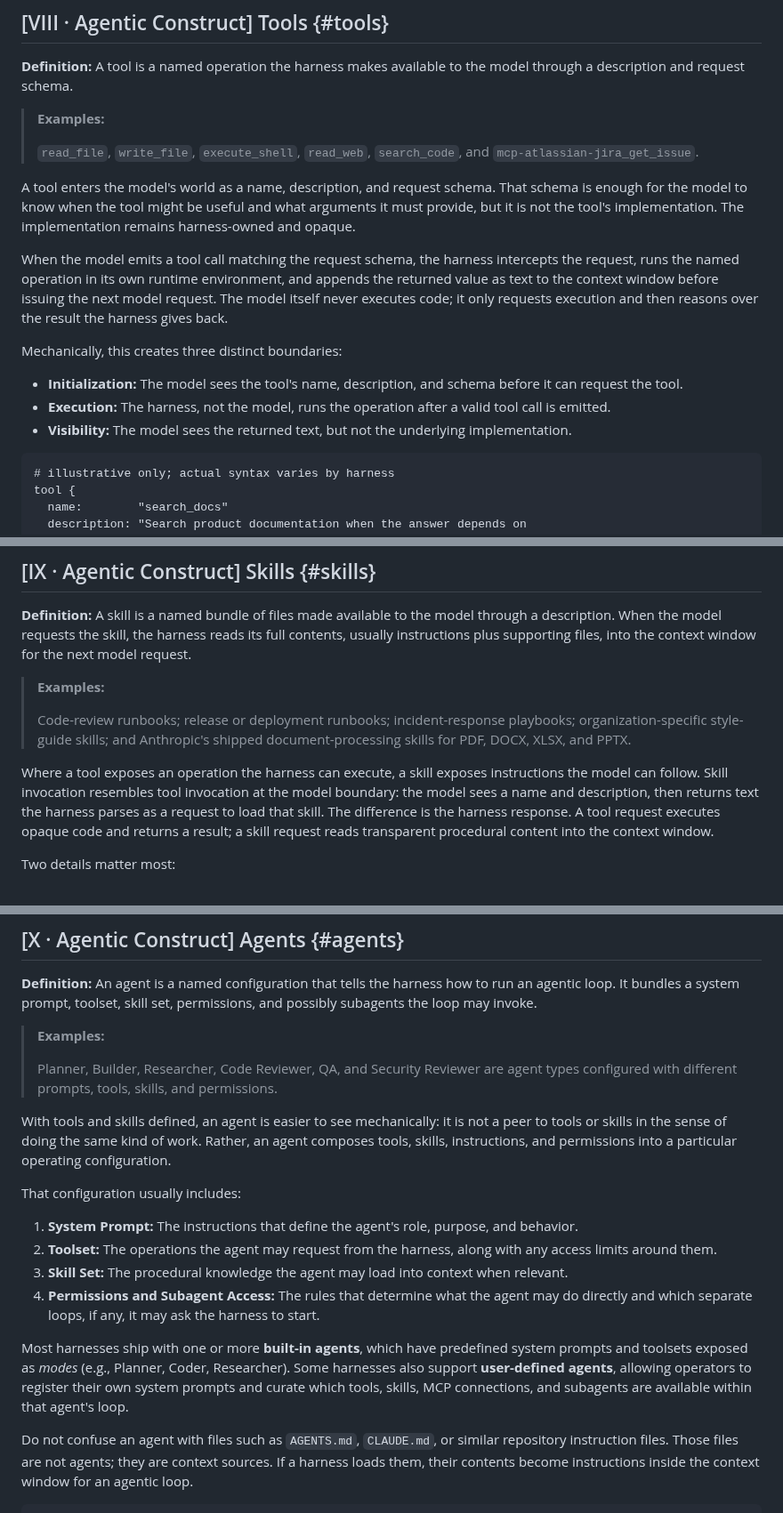
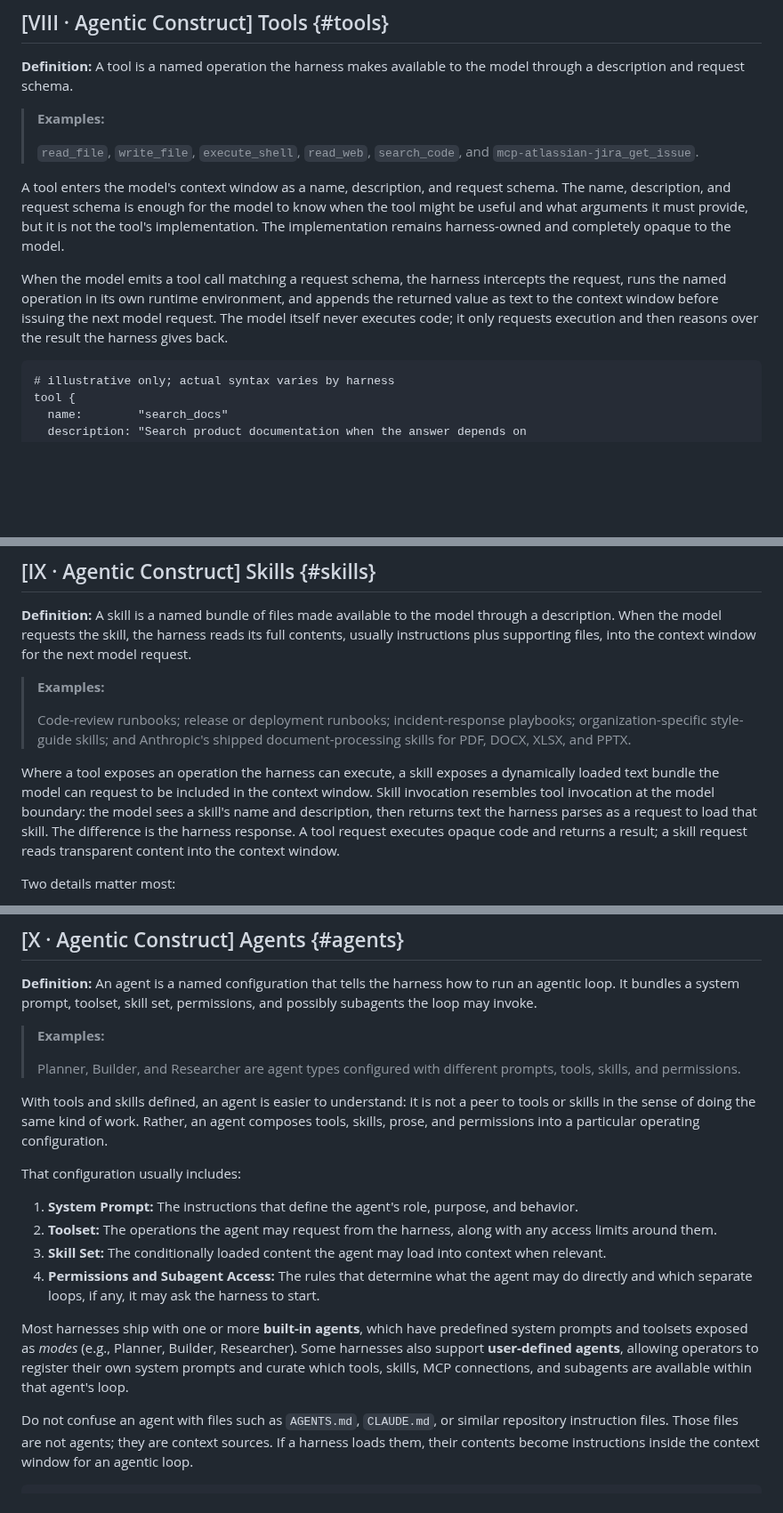
Before and after one commit to djschnei21/DemystifyingAI, a Markdown page: taxonomy.md, 3 parts joined by grey strips. Shown at 89% size. GitHub-like rendering; blank space fills up the shorter version.

Commit message:
Refine taxonomy definitions for tools, skills, and agents

````diff
--- a/taxonomy.md
+++ b/taxonomy.md
@@ -104,15 +104,9 @@ Note that this table flattens constructs onto comparable axes but does not captu
 >
 > `read_file`, `write_file`, `execute_shell`, `read_web`, `search_code`, and `mcp-atlassian-jira_get_issue`.
 
-A tool enters the model's world as a name, description, and request schema. That schema is enough for the model to know when the tool might be useful and what arguments it must provide, but it is not the tool's implementation. The implementation remains harness-owned and opaque.
+A tool enters the model's context window as a name, description, and request schema. The name, description, and request schema is enough for the model to know when the tool might be useful and what arguments it must provide, but it is not the tool's implementation. The implementation remains harness-owned and completely opaque to the model.
 
-When the model emits a tool call matching the request schema, the harness intercepts the request, runs the named operation in its own runtime environment, and appends the returned value as text to the context window before issuing the next model request. The model itself never executes code; it only requests execution and then reasons over the result the harness gives back.
-
-Mechanically, this creates three distinct boundaries:
-
-- **Initialization:** The model sees the tool's name, description, and schema before it can request the tool.
-- **Execution:** The harness, not the model, runs the operation after a valid tool call is emitted.
-- **Visibility:** The model sees the returned text, but not the underlying implementation.
+When the model emits a tool call matching a request schema, the harness intercepts the request, runs the named operation in its own runtime environment, and appends the returned value as text to the context window before issuing the next model request. The model itself never executes code; it only requests execution and then reasons over the result the harness gives back.
 
 ```text
 # illustrative only; actual syntax varies by harness
@@ -139,7 +133,7 @@ tool {
 >
 > Code-review runbooks; release or deployment runbooks; incident-response playbooks; organization-specific style-guide skills; and Anthropic's shipped document-processing skills for PDF, DOCX, XLSX, and PPTX.
 
-Where a tool exposes an operation the harness can execute, a skill exposes instructions the model can follow. Skill invocation resembles tool invocation at the model boundary: the model sees a name and description, then returns text the harness parses as a request to load that skill. The difference is the harness response. A tool request executes opaque code and returns a result; a skill request reads transparent procedural content into the context window.
+Where a tool exposes an operation the harness can execute, a skill exposes a dynamically loaded text bundle the model can request to be included in the context window. Skill invocation resembles tool invocation at the model boundary: the model sees a skill's name and description, then returns text the harness parses as a request to load that skill. The difference is the harness response. A tool request executes opaque code and returns a result; a skill request reads transparent content into the context window.
 
 Two details matter most:
 
@@ -177,18 +171,18 @@ skill {
 
 > **Examples:**
 >
-> Planner, Builder, Researcher, Code Reviewer, QA, and Security Reviewer are agent types configured with different prompts, tools, skills, and permissions.
+> Planner, Builder, and Researcher are agent types configured with different prompts, tools, skills, and permissions.
 
-With tools and skills defined, an agent is easier to see mechanically: it is not a peer to tools or skills in the sense of doing the same kind of work. Rather, an agent composes tools, skills, instructions, and permissions into a particular operating configuration.
+With tools and skills defined, an agent is easier to understand: it is not a peer to tools or skills in the sense of doing the same kind of work. Rather, an agent composes tools, skills, prose, and permissions into a particular operating configuration.
 
 That configuration usually includes:
 
 1. **System Prompt:** The instructions that define the agent's role, purpose, and behavior.
 2. **Toolset:** The operations the agent may request from the harness, along with any access limits around them.
-3. **Skill Set:** The procedural knowledge the agent may load into context when relevant.
+3. **Skill Set:** The conditionally loaded content the agent may load into context when relevant.
 4. **Permissions and Subagent Access:** The rules that determine what the agent may do directly and which separate loops, if any, it may ask the harness to start.
 
-Most harnesses ship with one or more **built-in agents**, which have predefined system prompts and toolsets exposed as *modes* (e.g., Planner, Coder, Researcher). Some harnesses also support **user-defined agents**, allowing operators to register their own system prompts and curate which tools, skills, MCP connections, and subagents are available within that agent's loop.
+Most harnesses ship with one or more **built-in agents**, which have predefined system prompts and toolsets exposed as *modes* (e.g., Planner, Builder, Researcher). Some harnesses also support **user-defined agents**, allowing operators to register their own system prompts and curate which tools, skills, MCP connections, and subagents are available within that agent's loop.
 
 Do not confuse an agent with files such as `AGENTS.md`, `CLAUDE.md`, or similar repository instruction files. Those files are not agents; they are context sources. If a harness loads them, their contents become instructions inside the context window for an agentic loop.
 
````
